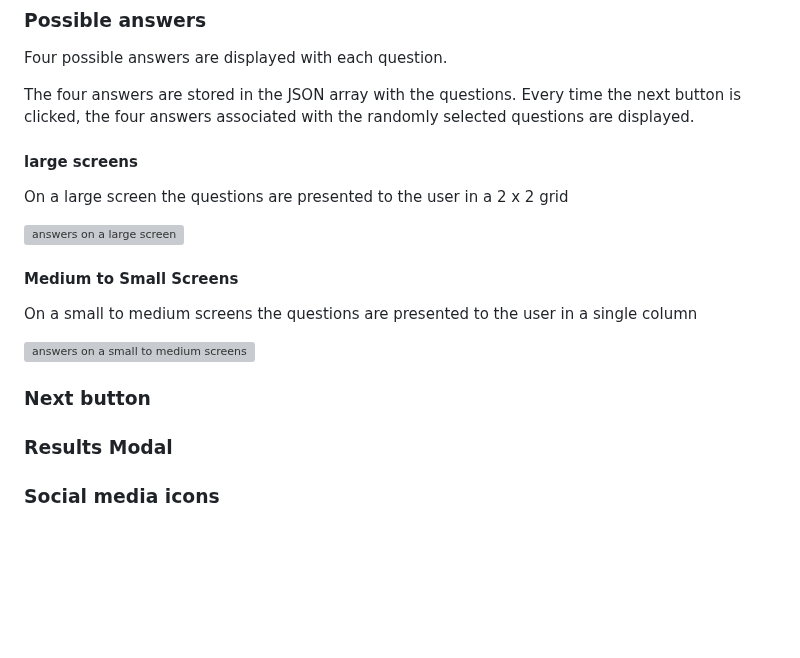
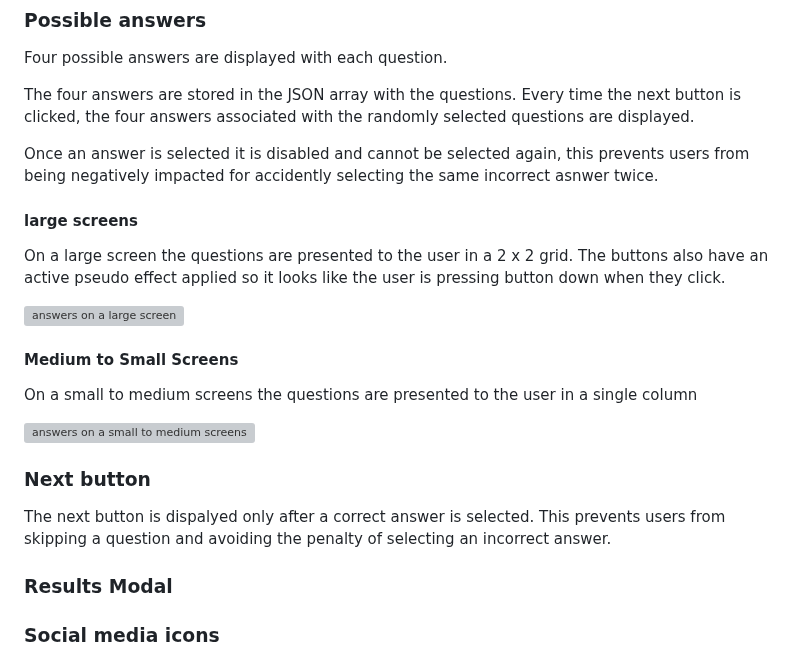
Before and after one commit to Oran-123/Olympian-Quiz, a Markdown page: README.md, the part around the change. Drawn GitHub-style; blank space fills up the shorter version; grey boxes are pictures that could not be loaded.

Commit message:
add contnet to the next button and answer requirement

```diff
--- a/README.md
+++ b/README.md
@@ -262,9 +262,11 @@ Four possible answers are displayed with each question.
 
 The four answers are stored in the JSON array with the questions. Every time the next button is clicked, the four answers associated with the randomly selected questions are displayed.
 
+Once an answer is selected it is disabled and cannot be selected again, this prevents users from being negatively impacted for accidently selecting the same incorrect asnwer twice.
+
 #### large screens
 
-On a large screen the questions are presented to the user in a 2 x 2 grid
+On a large screen the questions are presented to the user in a 2 x 2 grid. The buttons also have an active pseudo effect applied so it looks like the user is pressing button down when they click.
 
 ![answers on a large screen ]()
 
@@ -275,6 +277,8 @@ On a small to medium screens the questions are presented to the user in a single
 ![answers on a small to medium screens ]()
 
 ### Next button
+
+The next button is dispalyed only after a correct answer is selected. This prevents users from skipping a question and avoiding the penalty of selecting an incorrect answer.
 
 ### Results Modal
 
```
